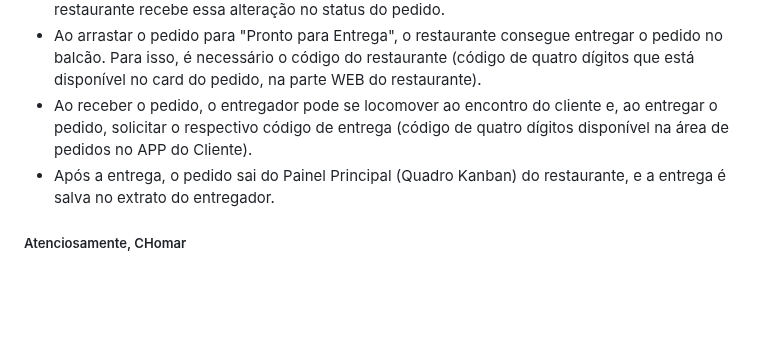
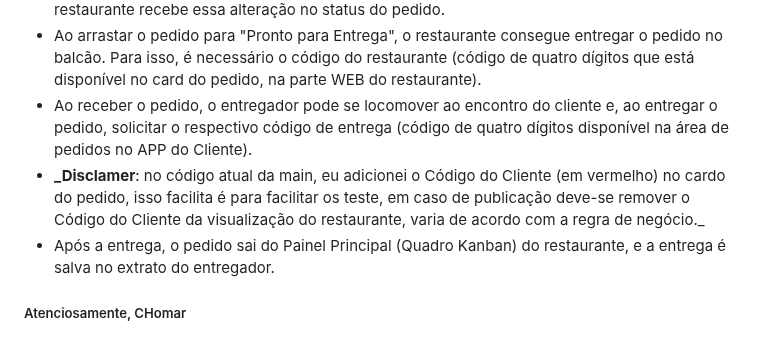
Before and after one commit to carloshomar/appdelivery, a Markdown page: README.md, the part around the change. Drawn GitHub-style; blank space fills up the shorter version.

```diff
--- a/README.md
+++ b/README.md
@@ -193,6 +193,7 @@ No arquivo <a href="Frontend/AppComida/config/config.tsx">_Frontend/AppComida/co
 - Enquanto o pedido está no estágio de "Em produção", o entregador se locomove até o estabelecimento e consegue sinalizar no AppEntrega que chegou ao estabelecimento. O restaurante recebe essa alteração no status do pedido.
 - Ao arrastar o pedido para "Pronto para Entrega", o restaurante consegue entregar o pedido no balcão. Para isso, é necessário o código do restaurante (código de quatro dígitos que está disponível no card do pedido, na parte WEB do restaurante).
 - Ao receber o pedido, o entregador pode se locomover ao encontro do cliente e, ao entregar o pedido, solicitar o respectivo código de entrega (código de quatro dígitos disponível na área de pedidos no APP do Cliente).
+- **_Disclamer**: no código atual da main, eu adicionei o Código do Cliente (em vermelho) no cardo do pedido, isso facilita é para facilitar os teste, em caso de publicação deve-se remover o Código do Cliente da visualização do restaurante, varia de acordo com a regra de negócio._
 - Após a entrega, o pedido sai do Painel Principal (Quadro Kanban) do restaurante, e a entrega é salva no extrato do entregador.
 
 
```
